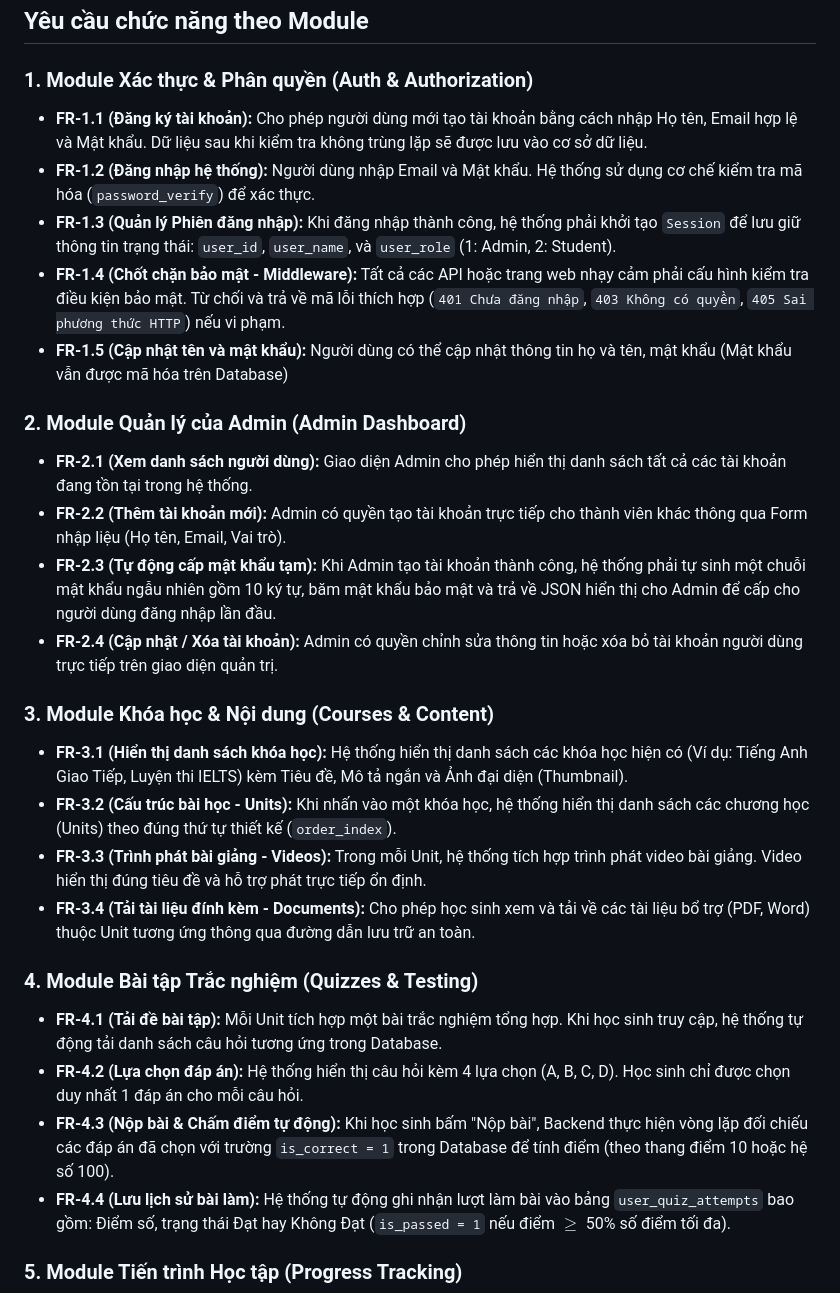
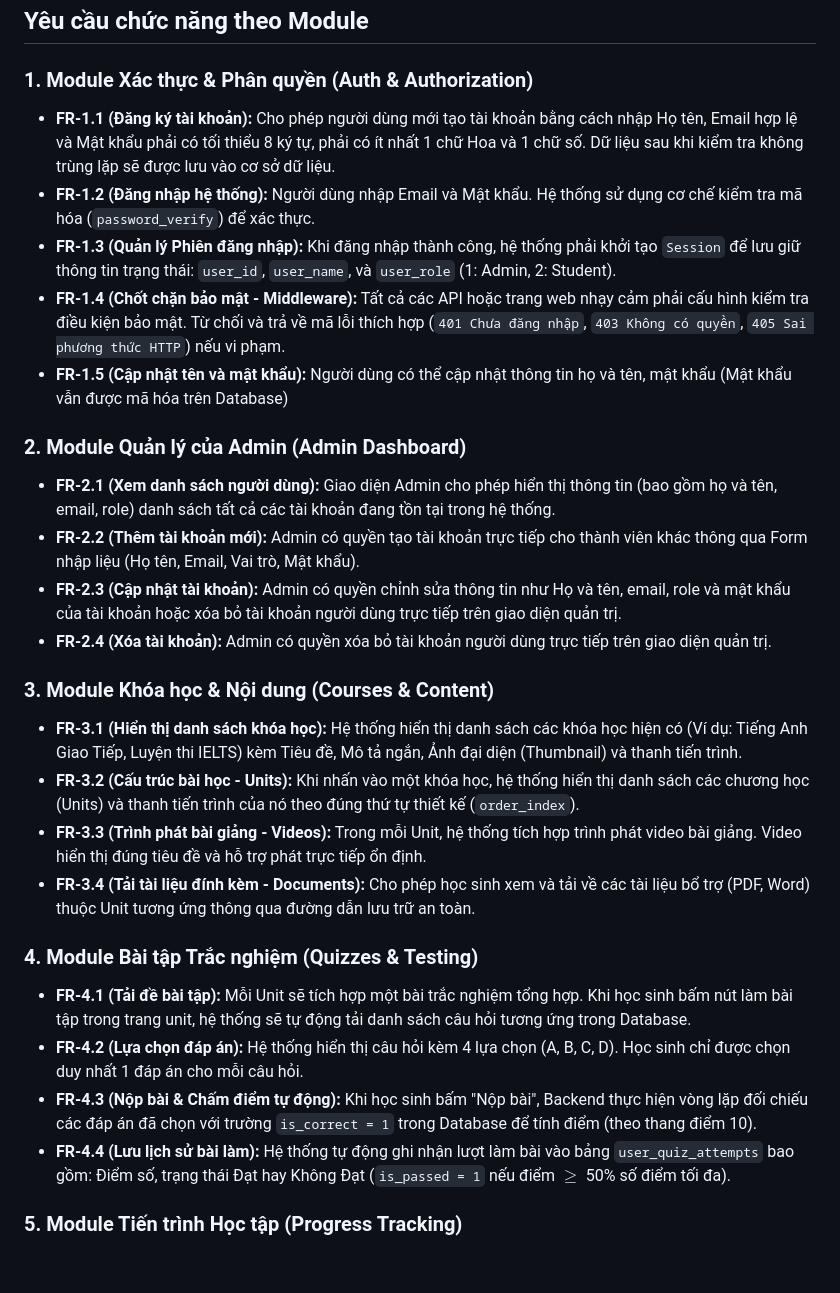
Before and after one commit to zyur44/OpenEnglish, a Markdown page: readme.md, the part around the change. GitHub-like rendering; blank space fills up the shorter version.

Commit message:
Update requirement

```diff
--- a/readme.md
+++ b/readme.md
@@ -19,28 +19,28 @@
 ## Yêu cầu chức năng theo Module
 
 ### 1. Module Xác thực & Phân quyền (Auth & Authorization)
-* **FR-1.1 (Đăng ký tài khoản):** Cho phép người dùng mới tạo tài khoản bằng cách nhập Họ tên, Email hợp lệ và Mật khẩu. Dữ liệu sau khi kiểm tra không trùng lặp sẽ được lưu vào cơ sở dữ liệu.
+* **FR-1.1 (Đăng ký tài khoản):** Cho phép người dùng mới tạo tài khoản bằng cách nhập Họ tên, Email hợp lệ và Mật khẩu phải có tối thiểu 8 ký tự, phải có ít nhất 1 chữ Hoa và 1 chữ số. Dữ liệu sau khi kiểm tra không trùng lặp sẽ được lưu vào cơ sở dữ liệu.
 * **FR-1.2 (Đăng nhập hệ thống):** Người dùng nhập Email và Mật khẩu. Hệ thống sử dụng cơ chế kiểm tra mã hóa (`password_verify`) để xác thực.
 * **FR-1.3 (Quản lý Phiên đăng nhập):** Khi đăng nhập thành công, hệ thống phải khởi tạo `Session` để lưu giữ thông tin trạng thái: `user_id`, `user_name`, và `user_role` (1: Admin, 2: Student).
 * **FR-1.4 (Chốt chặn bảo mật - Middleware):** Tất cả các API hoặc trang web nhạy cảm phải cấu hình kiểm tra điều kiện bảo mật. Từ chối và trả về mã lỗi thích hợp (`401 Chưa đăng nhập`, `403 Không có quyền`, `405 Sai phương thức HTTP`) nếu vi phạm.
 * **FR-1.5 (Cập nhật tên và mật khẩu):** Người dùng có thể cập nhật thông tin họ và tên, mật khẩu (Mật khẩu vẫn được mã hóa trên Database)
 
 ### 2. Module Quản lý của Admin (Admin Dashboard)
-* **FR-2.1 (Xem danh sách người dùng):** Giao diện Admin cho phép hiển thị danh sách tất cả các tài khoản đang tồn tại trong hệ thống.
-* **FR-2.2 (Thêm tài khoản mới):** Admin có quyền tạo tài khoản trực tiếp cho thành viên khác thông qua Form nhập liệu (Họ tên, Email, Vai trò).
-* **FR-2.3 (Tự động cấp mật khẩu tạm):** Khi Admin tạo tài khoản thành công, hệ thống phải tự sinh một chuỗi mật khẩu ngẫu nhiên gồm 10 ký tự, băm mật khẩu bảo mật và trả về JSON hiển thị cho Admin để cấp cho người dùng đăng nhập lần đầu.
-* **FR-2.4 (Cập nhật / Xóa tài khoản):** Admin có quyền chỉnh sửa thông tin hoặc xóa bỏ tài khoản người dùng trực tiếp trên giao diện quản trị.
+* **FR-2.1 (Xem danh sách người dùng):** Giao diện Admin cho phép hiển thị thông tin (bao gồm họ và tên, email, role) danh sách tất cả các tài khoản đang tồn tại trong hệ thống.
+* **FR-2.2 (Thêm tài khoản mới):** Admin có quyền tạo tài khoản trực tiếp cho thành viên khác thông qua Form nhập liệu (Họ tên, Email, Vai trò, Mật khẩu).
+* **FR-2.3 (Cập nhật tài khoản):** Admin có quyền chỉnh sửa thông tin như Họ và tên, email, role và mật khẩu của tài khoản hoặc xóa bỏ tài khoản người dùng trực tiếp trên giao diện quản trị.
+* **FR-2.4 (Xóa tài khoản):** Admin có quyền xóa bỏ tài khoản người dùng trực tiếp trên giao diện quản trị.
 
 ### 3. Module Khóa học & Nội dung (Courses & Content)
-* **FR-3.1 (Hiển thị danh sách khóa học):** Hệ thống hiển thị danh sách các khóa học hiện có (Ví dụ: Tiếng Anh Giao Tiếp, Luyện thi IELTS) kèm Tiêu đề, Mô tả ngắn và Ảnh đại diện (Thumbnail).
-* **FR-3.2 (Cấu trúc bài học - Units):** Khi nhấn vào một khóa học, hệ thống hiển thị danh sách các chương học (Units) theo đúng thứ tự thiết kế (`order_index`).
+* **FR-3.1 (Hiển thị danh sách khóa học):** Hệ thống hiển thị danh sách các khóa học hiện có (Ví dụ: Tiếng Anh Giao Tiếp, Luyện thi IELTS) kèm Tiêu đề, Mô tả ngắn, Ảnh đại diện (Thumbnail) và thanh tiến trình.
+* **FR-3.2 (Cấu trúc bài học - Units):** Khi nhấn vào một khóa học, hệ thống hiển thị danh sách các chương học (Units) và thanh tiến trình của nó theo đúng thứ tự thiết kế (`order_index`).
 * **FR-3.3 (Trình phát bài giảng - Videos):** Trong mỗi Unit, hệ thống tích hợp trình phát video bài giảng. Video hiển thị đúng tiêu đề và hỗ trợ phát trực tiếp ổn định.
 * **FR-3.4 (Tải tài liệu đính kèm - Documents):** Cho phép học sinh xem và tải về các tài liệu bổ trợ (PDF, Word) thuộc Unit tương ứng thông qua đường dẫn lưu trữ an toàn.
 
 ### 4. Module Bài tập Trắc nghiệm (Quizzes & Testing)
-* **FR-4.1 (Tải đề bài tập):** Mỗi Unit tích hợp một bài trắc nghiệm tổng hợp. Khi học sinh truy cập, hệ thống tự động tải danh sách câu hỏi tương ứng trong Database.
+* **FR-4.1 (Tải đề bài tập):** Mỗi Unit sẽ tích hợp một bài trắc nghiệm tổng hợp. Khi học sinh bấm nút làm bài tập trong trang unit, hệ thống sẽ tự động tải danh sách câu hỏi tương ứng trong Database.
 * **FR-4.2 (Lựa chọn đáp án):** Hệ thống hiển thị câu hỏi kèm 4 lựa chọn (A, B, C, D). Học sinh chỉ được chọn duy nhất 1 đáp án cho mỗi câu hỏi.
-* **FR-4.3 (Nộp bài & Chấm điểm tự động):** Khi học sinh bấm "Nộp bài", Backend thực hiện vòng lặp đối chiếu các đáp án đã chọn với trường `is_correct = 1` trong Database để tính điểm (theo thang điểm 10 hoặc hệ số 100).
+* **FR-4.3 (Nộp bài & Chấm điểm tự động):** Khi học sinh bấm "Nộp bài", Backend thực hiện vòng lặp đối chiếu các đáp án đã chọn với trường `is_correct = 1` trong Database để tính điểm (theo thang điểm 10).
 * **FR-4.4 (Lưu lịch sử bài làm):** Hệ thống tự động ghi nhận lượt làm bài vào bảng `user_quiz_attempts` bao gồm: Điểm số, trạng thái Đạt hay Không Đạt (`is_passed = 1` nếu điểm $\ge$ 50% số điểm tối đa).
 
 ### 5. Module Tiến trình Học tập (Progress Tracking)
```
